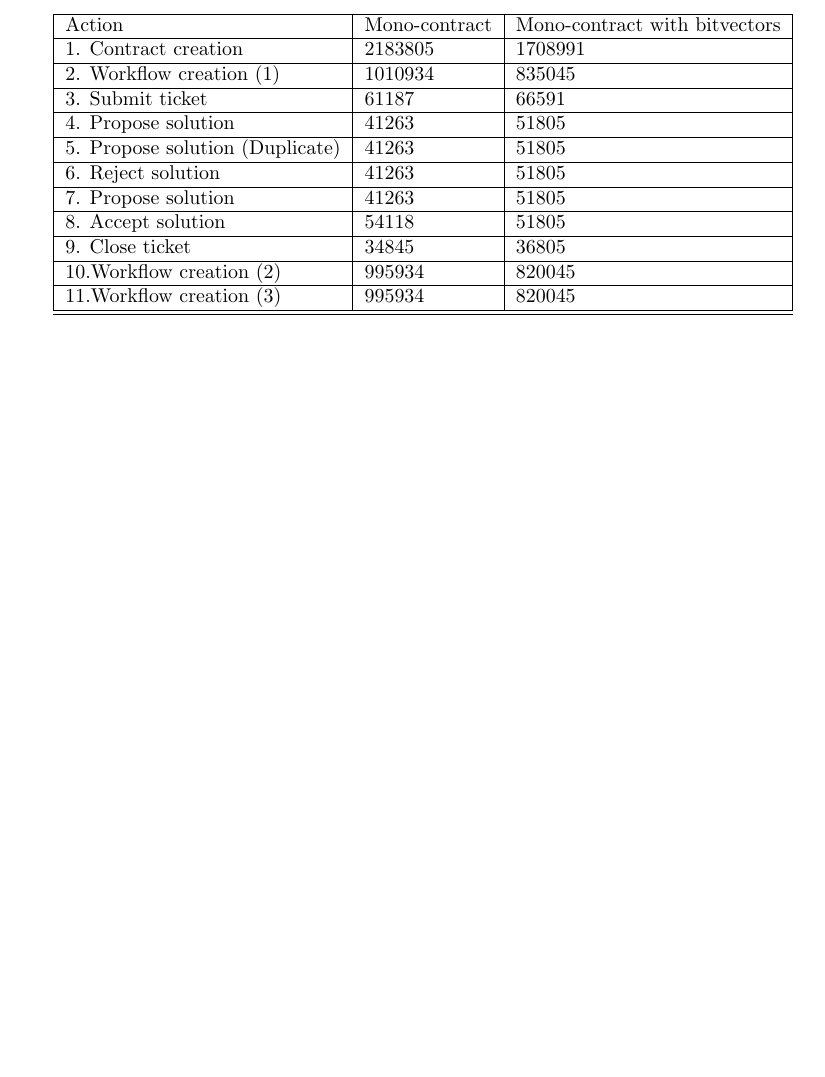
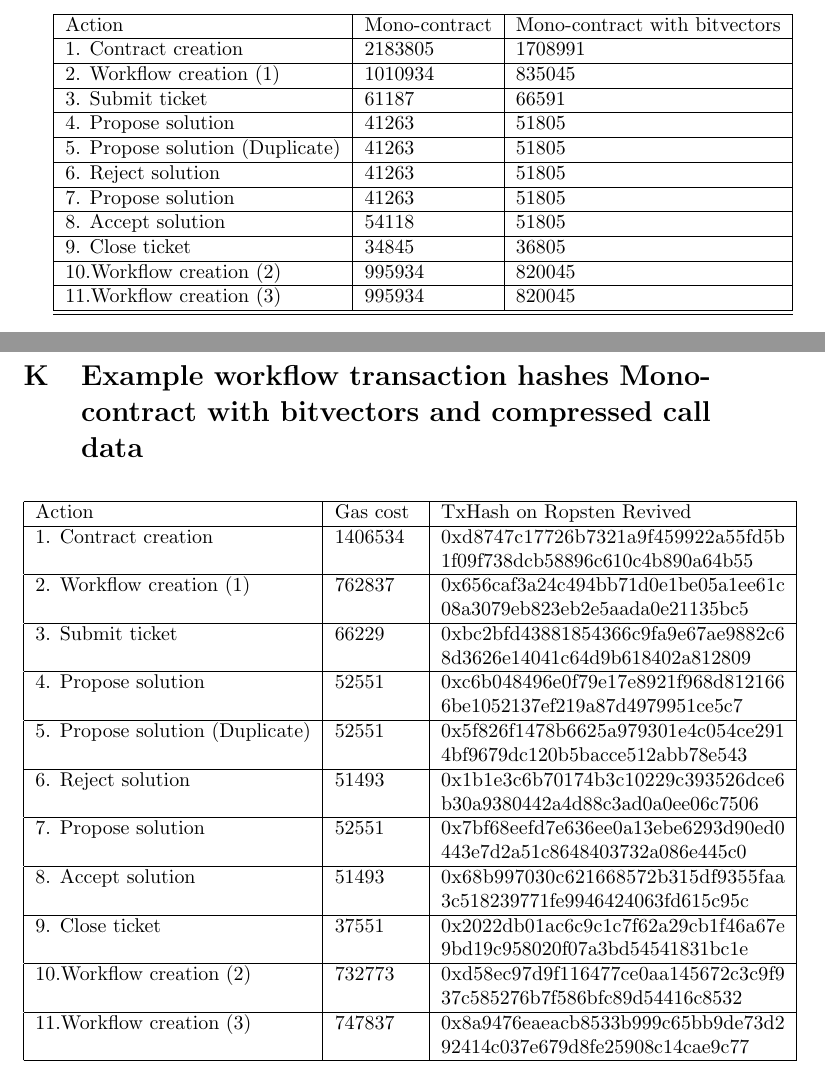
Before and after one commit to DCReum/dcreum.github.io, a LaTeX document (docs/report.tex): part of page 39 of 39 before the commit and two parts of pages 39 and 40 of 40 after it, the two joined at a grey line, cut so that both start at the same text, the shorter picture padded with empty space. Compiled offline with pdfLaTeX.

Commit message:
call data table and client fixes

```diff
--- a/docs/report.tex
+++ b/docs/report.tex
@@ -1117,6 +1117,25 @@ if (callContract && A.included) //External call
 		\end{tabular}
 		\pagebreak
 
+	\section{Example workflow transaction hashes Mono-contract with bitvectors and compressed call data}
+	\label{app:example-workflow-transaction-hashes-mono-contract-with-bitvectors-and-compressed-call-data}
+		\begin{longtable}{| l | p{0.12\textwidth} | p{0.5\textwidth} |}
+			\hline
+			Action 	 						& Gas cost 	& TxHash on Ropsten Revived 													\\\hline
+			1. Contract creation			& 1406534	& \seqsplit{0xd8747c17726b7321a9f459922a55fd5b1f09f738dcb58896c610c4b890a64b55} \\\hline
+			2. Workflow creation (1)		& 762837	& \seqsplit{0x656caf3a24c494bb71d0e1be05a1ee61c08a3079eb823eb2e5aada0e21135bc5} \\\hline
+			3. Submit ticket				& 66229		& \seqsplit{0xbc2bfd43881854366c9fa9e67ae9882c68d3626e14041c64d9b618402a812809} \\\hline
+			4. Propose solution				& 52551		& \seqsplit{0xc6b048496e0f79e17e8921f968d8121666be1052137ef219a87d4979951ce5c7} \\\hline
+			5. Propose solution (Duplicate)	& 52551		& \seqsplit{0x5f826f1478b6625a979301e4c054ce2914bf9679dc120b5bacce512abb78e543} \\\hline
+			6. Reject solution				& 51493		& \seqsplit{0x1b1e3c6b70174b3c10229c393526dce6b30a9380442a4d88c3ad0a0ee06c7506} \\\hline
+			7. Propose solution				& 52551		& \seqsplit{0x7bf68eefd7e636ee0a13ebe6293d90ed0443e7d2a51c8648403732a086e445c0} \\\hline
+			8. Accept solution				& 51493		& \seqsplit{0x68b997030c621668572b315df9355faa3c518239771fe9946424063fd615c95c} \\\hline
+			9. Close ticket					& 37551		& \seqsplit{0x2022db01ac6c9c1c7f62a29cb1f46a67e9bd19c958020f07a3bd54541831bc1e} \\\hline
+			10.Workflow creation (2)		& 732773	& \seqsplit{0xd58ec97d9f116477ce0aa145672c3c9f937c585276b7f586bfc89d54416c8532} \\\hline
+			11.Workflow creation (3)		& 747837	& \seqsplit{0x8a9476eaeacb8533b999c65bb9de73d292414c037e679d8fe25908c14cae9c77} \\\hline
+		\end{longtable}
+	\pagebreak
+
 
 % \pagebreak
 	% \section{Edge and stress test workflow transaction hashes Multi-contract}
```
Also changed, not shown: 2 other files.
